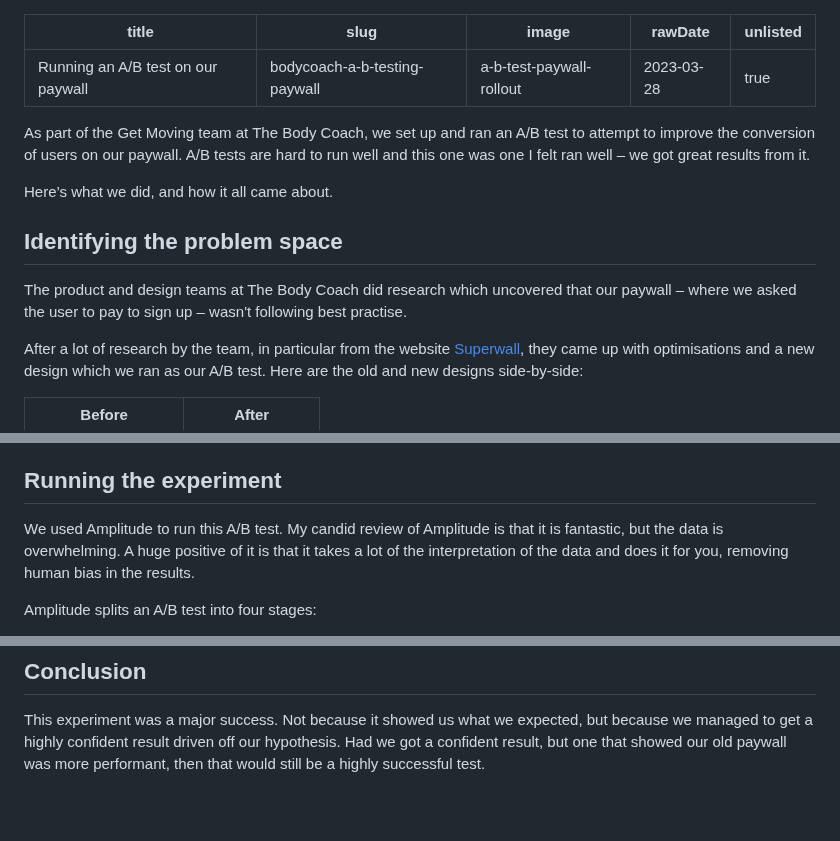
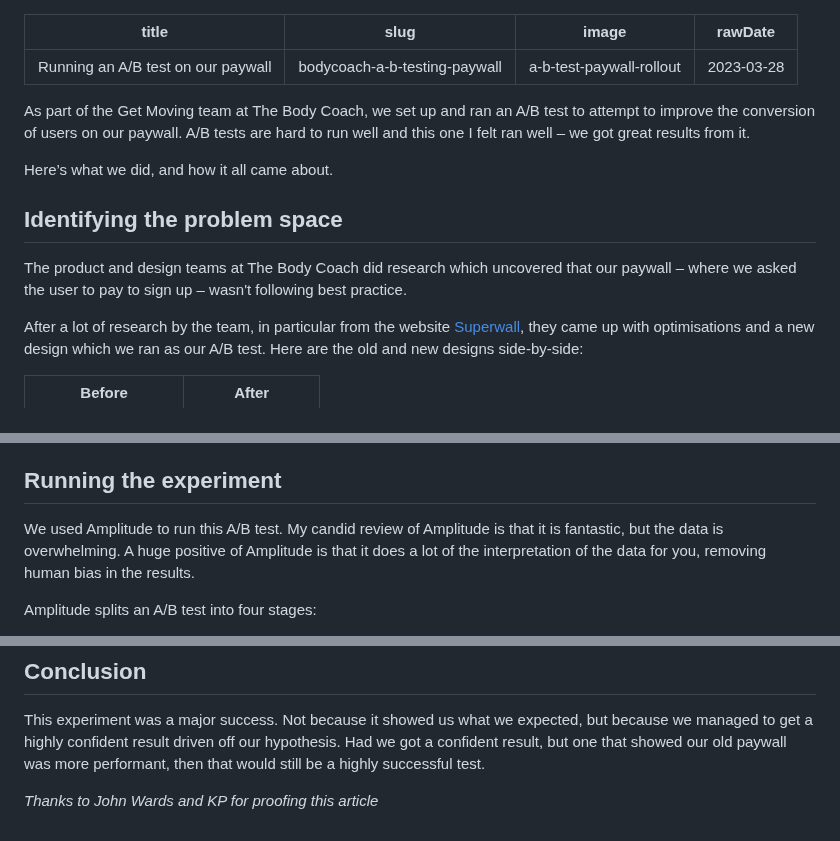
Before and after one commit to amlcurran/website, a Markdown page: src/articles/bodycoach-a-b-testing-paywall.md, 3 parts joined by grey strips. Rendered like a GitHub page; blank space fills up the shorter version.

Commit message:
Update article with edits

```diff
--- a/src/articles/bodycoach-a-b-testing-paywall.md
+++ b/src/articles/bodycoach-a-b-testing-paywall.md
@@ -3,15 +3,14 @@ title: "Running an A/B test on our paywall"
 slug: "bodycoach-a-b-testing-paywall"
 image: "a-b-test-paywall-rollout"
 rawDate: "2023-03-28"
-unlisted: true
 ---
-As part of the Get Moving team at The Body Coach, we set up and ran an A/B test to attempt to improve the conversion of users on our paywall. A/B tests are hard to run well and this one was one I felt ran well – we got great results from it.
+As part of the Get Moving team at The Body Coach, we set up and ran an A/B test to attempt to improve the conversion of users on our paywall. A/B tests are hard to run well and this one I felt ran well – we got great results from it.
 
 Here’s what we did, and how it all came about.
 
 ## Identifying the problem space
 
-The product and design teams at The Body Coach did research which uncovered that our paywall – where we asked the user to pay to sign up – wasn't following best practise.
+The product and design teams at The Body Coach did research which uncovered that our paywall – where we asked the user to pay to sign up – wasn't following best practice.
 
 After a lot of research by the team, in particular from the website [Superwall](https://www.paywallscreens.com/), they came up with optimisations and a new design which we ran as our A/B test. Here are the old and new designs side-by-side:
 
@@ -53,7 +52,7 @@ The second was to reduce the scope of the A/B test. Say we’d done some misconf
 
 ## Running the experiment
 
-We used Amplitude to run this A/B test. My candid review of Amplitude is that it is fantastic, but the data is overwhelming. A huge positive of it is that it takes a lot of the interpretation of the data and does it for you, removing human bias in the results.
+We used Amplitude to run this A/B test. My candid review of Amplitude is that it is fantastic, but the data is overwhelming. A huge positive of Amplitude is that it does a lot of the interpretation of the data for you, removing human bias in the results.
 
 Amplitude splits an A/B test into four stages:
 - **Plan**: creating the A/B test parameters themselves
@@ -82,3 +81,5 @@ Within a few weeks - just before our busiest period of the year - we decided to
 ## Conclusion
 
 This experiment was a major success. Not because it showed us what we expected, but because we managed to get a highly confident result driven off our hypothesis. Had we got a confident result, but one that showed our old paywall was more performant, then that would still be a highly successful test.
+
+_Thanks to John Wards and KP for proofing this article_
```
